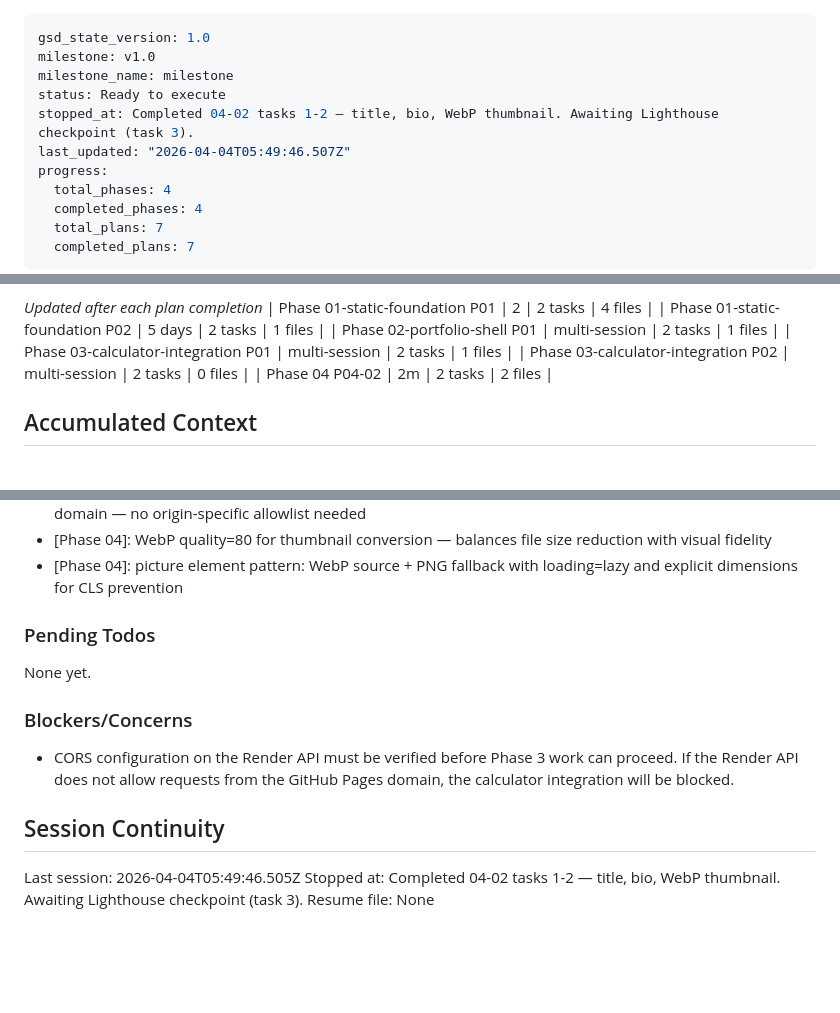
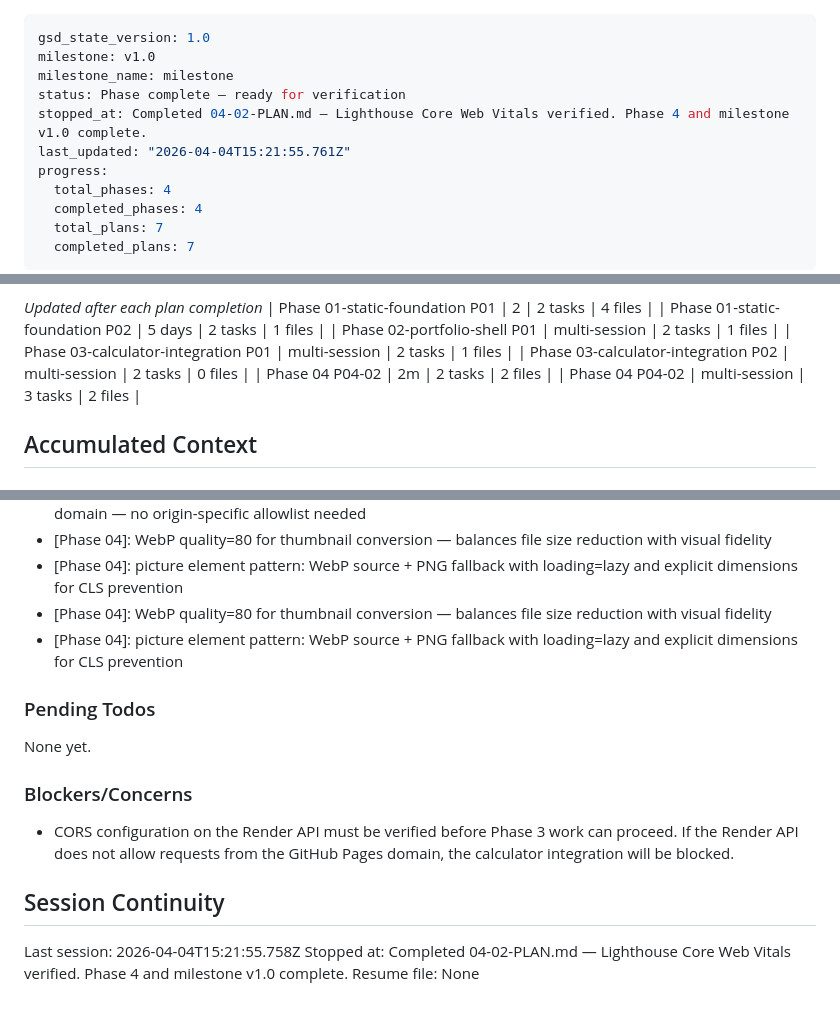
Before and after one commit to jxgoh004/jun-xian-project, a Markdown page: .planning/STATE.md, 3 parts joined by grey strips. GitHub-like rendering; blank space fills up the shorter version.

Commit message:
docs(04-02): complete typography, image optimization, Core Web Vitals plan
- Task 4-02-03 Lighthouse checkpoint approved — LCP < 2.5s on live GitHub Pages
- SUMMARY.md updated with full task completion (all 3 tasks done)
- STATE.md updated to Phase complete status, milestone v1.0 complete

```diff
--- a/.planning/STATE.md
+++ b/.planning/STATE.md
@@ -2,9 +2,9 @@
 gsd_state_version: 1.0
 milestone: v1.0
 milestone_name: milestone
-status: Ready to execute
-stopped_at: Completed 04-02 tasks 1-2 — title, bio, WebP thumbnail. Awaiting Lighthouse checkpoint (task 3).
-last_updated: "2026-04-04T05:49:46.507Z"
+status: Phase complete — ready for verification
+stopped_at: Completed 04-02-PLAN.md — Lighthouse Core Web Vitals verified. Phase 4 and milestone v1.0 complete.
+last_updated: "2026-04-04T15:21:55.761Z"
 progress:
   total_phases: 4
   completed_phases: 4
@@ -52,6 +52,7 @@ Plan: 2 of 2
 | Phase 03-calculator-integration P01 | multi-session | 2 tasks | 1 files |
 | Phase 03-calculator-integration P02 | multi-session | 2 tasks | 0 files |
 | Phase 04 P04-02 | 2m | 2 tasks | 2 files |
+| Phase 04 P04-02 | multi-session | 3 tasks | 2 files |
 
 ## Accumulated Context
 
@@ -76,6 +77,8 @@ Recent decisions affecting current work:
 - [Phase 03-calculator-integration]: CORS(app) allow-all on Render confirmed sufficient for GitHub Pages domain — no origin-specific allowlist needed
 - [Phase 04]: WebP quality=80 for thumbnail conversion — balances file size reduction with visual fidelity
 - [Phase 04]: picture element pattern: WebP source + PNG fallback with loading=lazy and explicit dimensions for CLS prevention
+- [Phase 04]: WebP quality=80 for thumbnail conversion — balances file size reduction with visual fidelity
+- [Phase 04]: picture element pattern: WebP source + PNG fallback with loading=lazy and explicit dimensions for CLS prevention
 
 ### Pending Todos
 
@@ -87,6 +90,6 @@ None yet.
 
 ## Session Continuity
 
-Last session: 2026-04-04T05:49:46.505Z
-Stopped at: Completed 04-02 tasks 1-2 — title, bio, WebP thumbnail. Awaiting Lighthouse checkpoint (task 3).
+Last session: 2026-04-04T15:21:55.758Z
+Stopped at: Completed 04-02-PLAN.md — Lighthouse Core Web Vitals verified. Phase 4 and milestone v1.0 complete.
 Resume file: None
```
Also changed, not shown: 1 other file.
